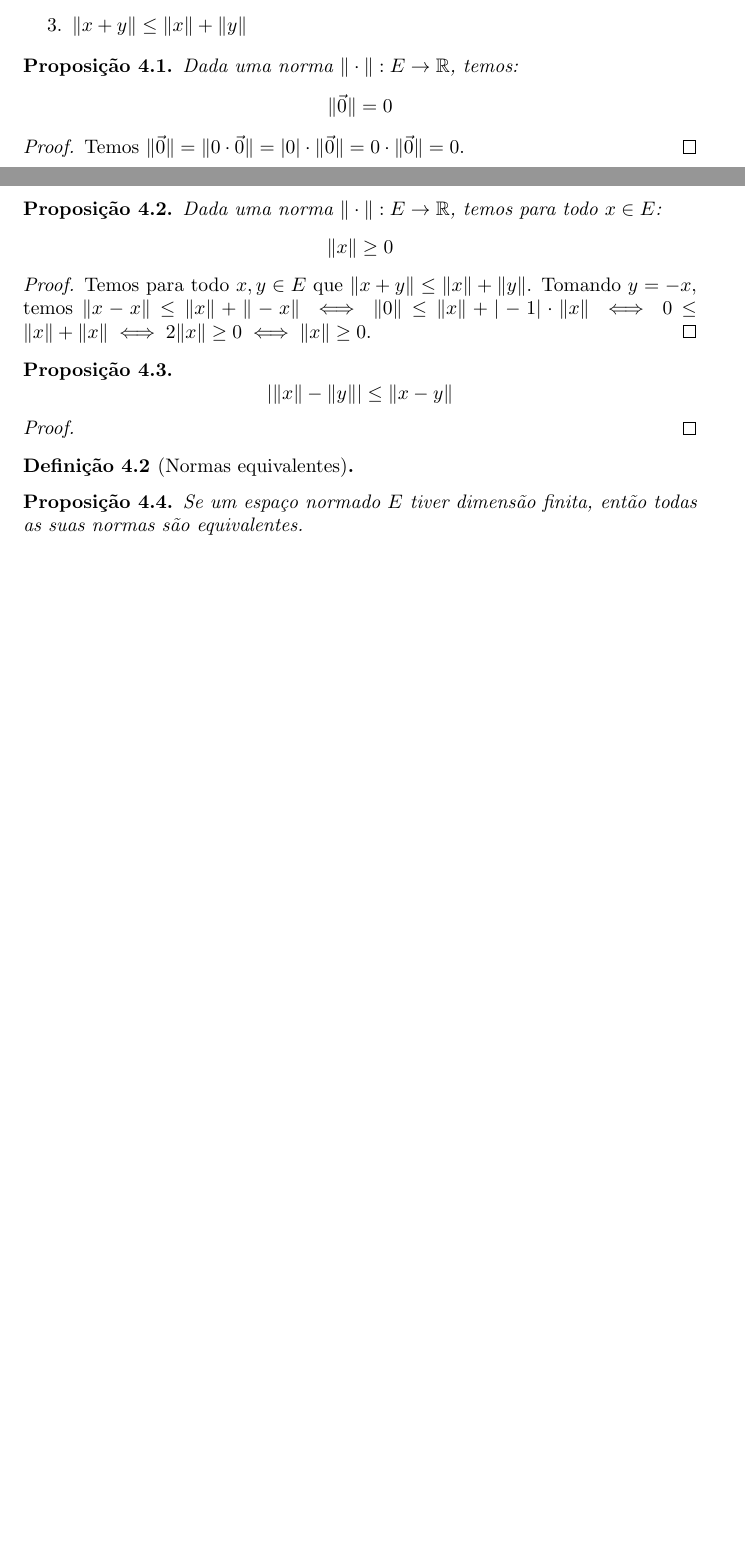
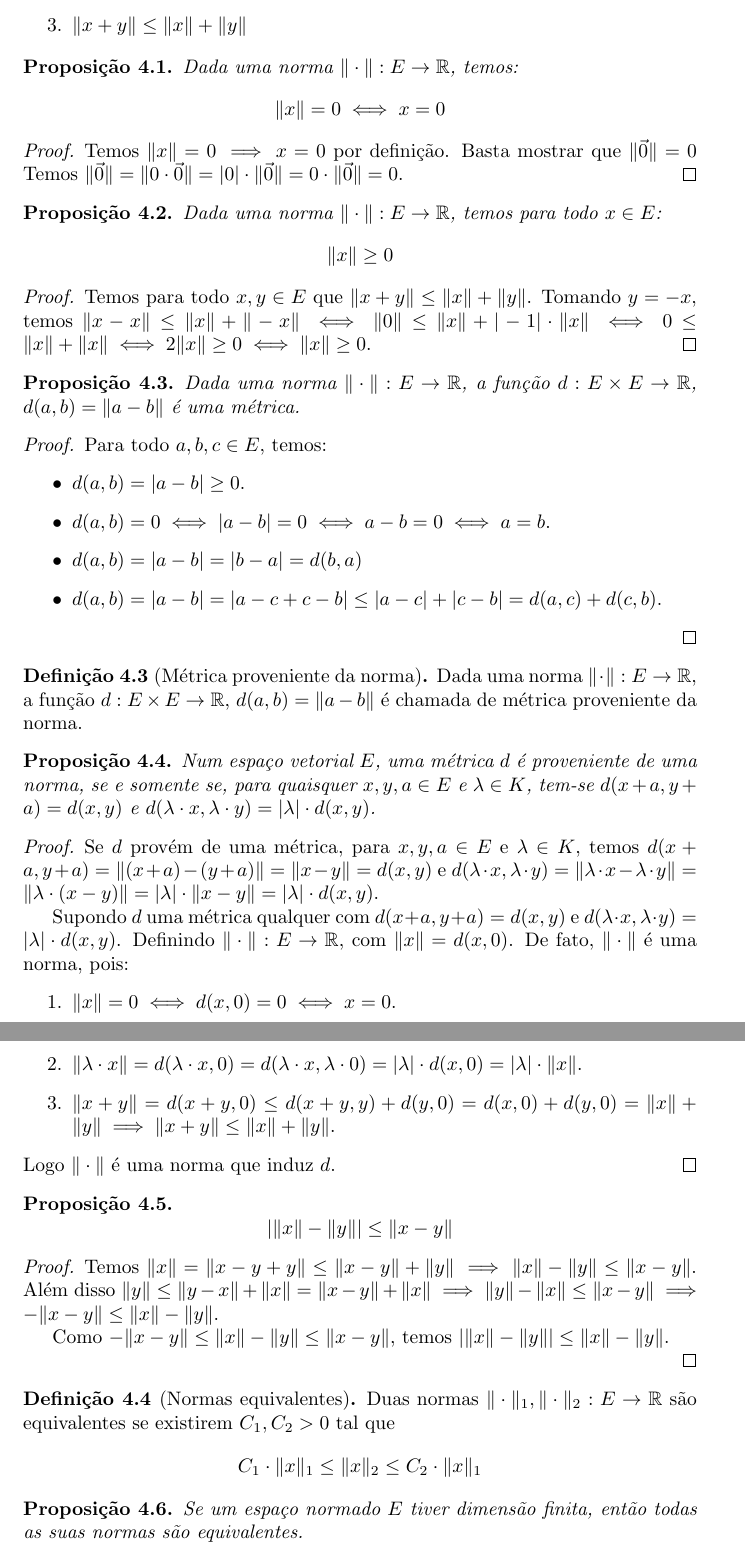
Before and after one commit to TalesAmaral/latex, a LaTeX document (analise.tex): two parts of pages 23 and 24 of 25 before the commit and two parts of pages 24 and 25 of 27 after it, joined at a grey line, cut so that both start at the same text, the shorter picture padded with empty space. Compiled offline with pdfLaTeX.

Commit message:
adicionando def de norma

```diff
--- a/analise.tex
+++ b/analise.tex
@@ -901,9 +910,10 @@
 \end{definicao}
 \begin{prop}
 	Dada uma norma $\| \cdot \|: E \to \mathbb{R}$, temos:
-	$$ \|\vec{0} \| = 0 $$
+	$$ \| x\| = 0 \iff x = 0 $$
 \end{prop}
 \begin{proof}
+	Temos $\| x \| =0 \implies x = 0$ por definição. Basta mostrar que $\| \vec{0} \| = 0 $
 	Temos $\| \vec{0} \| = \| 0 \cdot \vec{0} \|  = |0| \cdot \| \vec{0} \| = 0 \cdot \|\vec{0} \| = 0$.
 \end{proof}
 \begin{prop}
@@ -914,24 +924,45 @@
 	Temos para todo $x,y \in E$ que $\| x+y\| \leq \|x \| + \| y \|$.  Tomando $y = - x$, temos $\| x-x\| \leq \| x\| + \| -x\| \iff \|0 \| \leq \|x\| + |-1| \cdot \| x\| \iff 0 \leq \|x\| + \|x\| \iff 2\|x\| \geq 0 \iff \|x\| \geq 0$.
 \end{proof}
 \begin{prop}
+	Dada uma norma $\| \cdot \|: E \to \mathbb{R}$, a função $d: E\times E \to \mathbb{R}$, $d(a,b) = \| a-b\|$ é uma métrica.
+\end{prop}
+\begin{proof}
+	Para todo $a,b,c\in E$, temos:
+	\begin{itemize}
+		\item $d(a,b) = |a-b| \geq 0 $.
+		\item $d(a,b) = 0 \iff |a-b| = 0 \iff a-b = 0 \iff a = b.$
+		\item $d(a,b) = |a-b| = |b-a| = d(b,a)$
+		\item $d(a,b) =  |a-b|  = |a-c+c-b| \leq |a-c| + |c-b| = d(a,c) + d(c,b)$.
+	\end{itemize}
+\end{proof}
+\begin{definicao}[Métrica proveniente da norma]
+	Dada uma norma $\| \cdot \|: E \to \mathbb{R}$, a função $d: E\times E \to \mathbb{R}$, $d(a,b) = \| a-b\|$ é chamada de métrica proveniente da norma.
+\end{definicao}
+\begin{prop}
+	Num espaço vetorial $E$, uma métrica $d$ é proveniente de uma norma, se e somente se,  para quaisquer $x,y,a\in E$ e $\lambda\in K$, tem-se $d(x+a, y+a) = d(x,y)$ e $d(\lambda \cdot x, \lambda \cdot y ) = |\lambda| \cdot d(x,y)$.
+\end{prop}
+\begin{proof}
+	Se $d$ provém de uma métrica, para $x,y, a\in E$ e $\lambda \in K$, temos  $d(x+a,y+a) = \|(x+a) -(y+a) \| = \| x- y\| = d(x,y)$ e $d(\lambda \cdot x, \lambda \cdot y ) = \| \lambda\cdot x  - \lambda \cdot y \| = \| \lambda\cdot (x-y) \| = |\lambda|\cdot \| x-y\| = |\lambda | \cdot d(x,y)$.
+
+	Supondo $d$ uma métrica qualquer com $d(x+a, y+a) = d(x,y)$ e $d(\lambda \cdot x, \lambda \cdot y ) = |\lambda| \cdot d(x,y)$. Definindo $\| \cdot \| : E \to \mathbb{R}$, com $\|x\| = d(x,0)$. De fato, $\| \cdot \| $ é uma norma, pois:
+	\begin{enumerate}
+		\item $\| x\| = 0 \iff d(x,0) = 0 \iff x =0$.
+		\item $\| \lambda \cdot x \| = d(\lambda \cdot x, 0) = d(\lambda \cdot x, \lambda \cdot 0) = |\lambda |\cdot d(x,0) = |\lambda|\cdot \| x\|$.
+		\item $\| x+y\| = d(x+y,0) \leq d(x+y, y) + d(y , 0) = d(x,0) + d(y,0) = \| x\| + \|y\| \implies \| x+y \| \leq \|x\| +   \|y\|$.
+	\end{enumerate}
+	Logo $\|\cdot \|$ é uma norma que induz $d$.
+\end{proof}
+\begin{prop}
 	$$| \| x \| - \| y \| |  \leq  \|  x - y \| $$
 \end{prop}
 \begin{proof}
+	Temos $\| x\| = \| x-y +y\| \leq \|x-y\| +\|y\| \implies \| x\| - \|y\| \leq \| x-y\|$. Além disso $\|y\| \leq \|y-x\| + \|x\| = \|x-y\| +\|x\| \implies \|y\| -\|x\| \leq \| x-y\| \implies -\|x-y\| \leq \|x\| - \|y\|$.
 
-	%
-	%\begin{align*}
-	%	| \| x \| - \| y \| |  \leq  \|  x - y \|  &\iff \\~\\
-	%	 - \| x - y \| \leq \| x \| - \| y \|   \leq  \|  x - y \|  &\iff \\~\\
-	%\end{align*}
-
-	%\begin{align*}
-	%	\| x \| &= \| x+y-y \| \\~\\
-	%	&= \|(x-y) +y \| \\~\\
-	%	&\leq \| x-y \| +\|y\| \\~\\
-	%\end{align*}
+	Como $-\|x-y\| \leq \|x\| - \|y\| \leq \|x-y\|$, temos $| \|x\| - \|y\| | \leq \|x\| -\|y\|$.
 
 \end{proof}
 \begin{definicao}[Normas equivalentes]
+	Duas normas $\|\cdot \|_1, \| \cdot \|_2 : E \to \mathbb{R}$ são equivalentes se existirem $C_1,C_2 > 0$ tal que $$ C_1 \cdot \|x\|_1 \leq \|x\|_2 \leq C_2\cdot \| x\|_1 $$
 \end{definicao}
 \begin{prop}
 	Se um espaço normado $E$ tiver dimensão finita, então todas as suas normas são equivalentes.
```
Also changed, not shown: analise.pdf, analise.tex (9 more changed lines), 2 other files.
